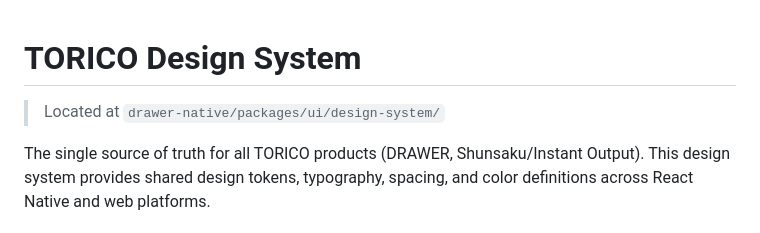
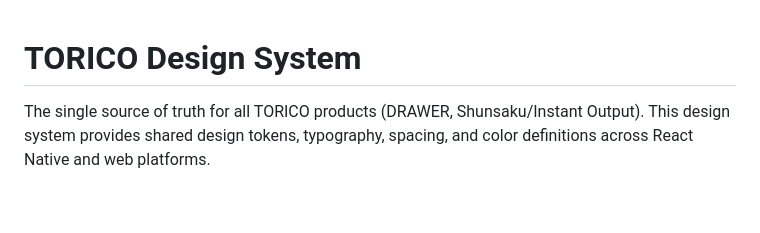
Before and after one commit to YutoNakano/torico-design-system, a Markdown page: README.md, the part around the change. Drawn GitHub-style; blank space fills up the shorter version.

Commit message:
Remove outdated location reference from README
Co-Authored-By: Claude Opus 4.6 <noreply@anthropic.com>

```diff
--- a/README.md
+++ b/README.md
@@ -1,6 +1,4 @@
 # TORICO Design System
-
-> Located at `drawer-native/packages/ui/design-system/`
 
 The single source of truth for all TORICO products (DRAWER, Shunsaku/Instant Output). This design system provides shared design tokens, typography, spacing, and color definitions across React Native and web platforms.
 
```
